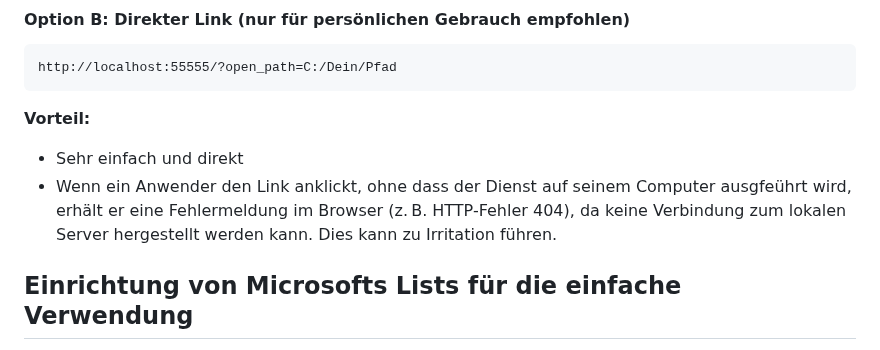
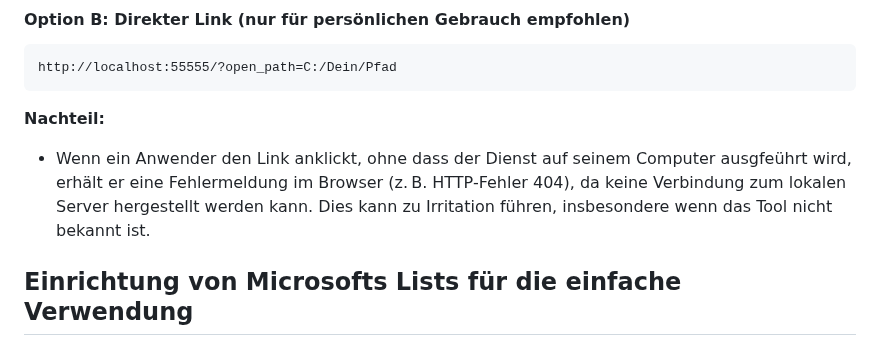
Before and after one commit to mgiesen/Browser-File-Link, a Markdown page: README.md, the part around the change. Rendered like a GitHub page.

````diff
--- a/README.md
+++ b/README.md
@@ -37,9 +37,8 @@ https://mgiesen.github.io/Browser-File-Link/?open_path=\\FirmenServer\Projekte\P
 http://localhost:55555/?open_path=C:/Dein/Pfad
 ```
 
-**Vorteil:**
-- Sehr einfach und direkt
-- Wenn ein Anwender den Link anklickt, ohne dass der Dienst auf seinem Computer ausgfeührt wird, erhält er eine Fehlermeldung im Browser (z. B. HTTP-Fehler 404), da keine Verbindung zum lokalen Server hergestellt werden kann. Dies kann zu Irritation führen.
+**Nachteil:**
+- Wenn ein Anwender den Link anklickt, ohne dass der Dienst auf seinem Computer ausgfeührt wird, erhält er eine Fehlermeldung im Browser (z. B. HTTP-Fehler 404), da keine Verbindung zum lokalen Server hergestellt werden kann. Dies kann zu Irritation führen, insbesondere wenn das Tool nicht bekannt ist.
 
 ## Einrichtung von Microsofts Lists für die einfache Verwendung
 
````
